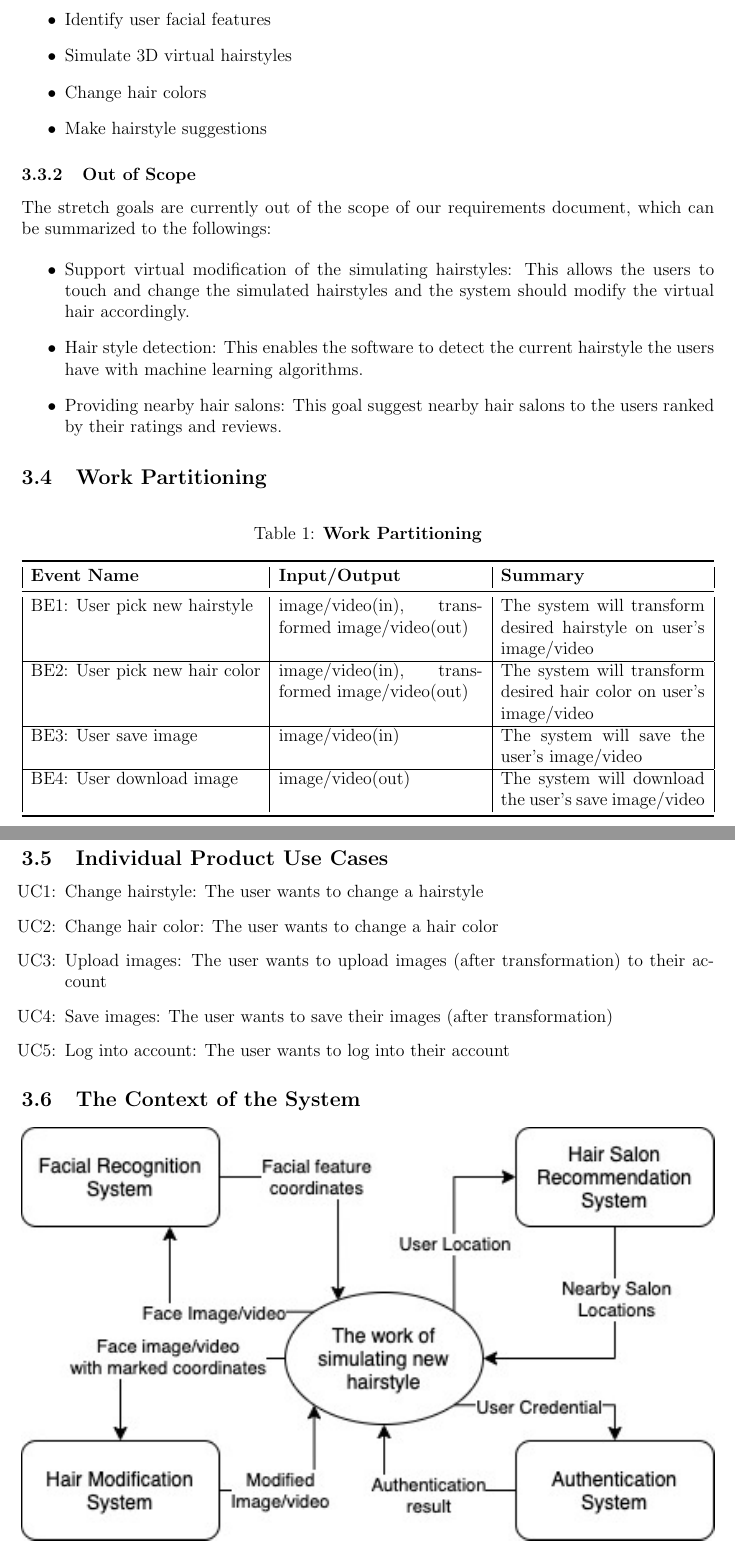
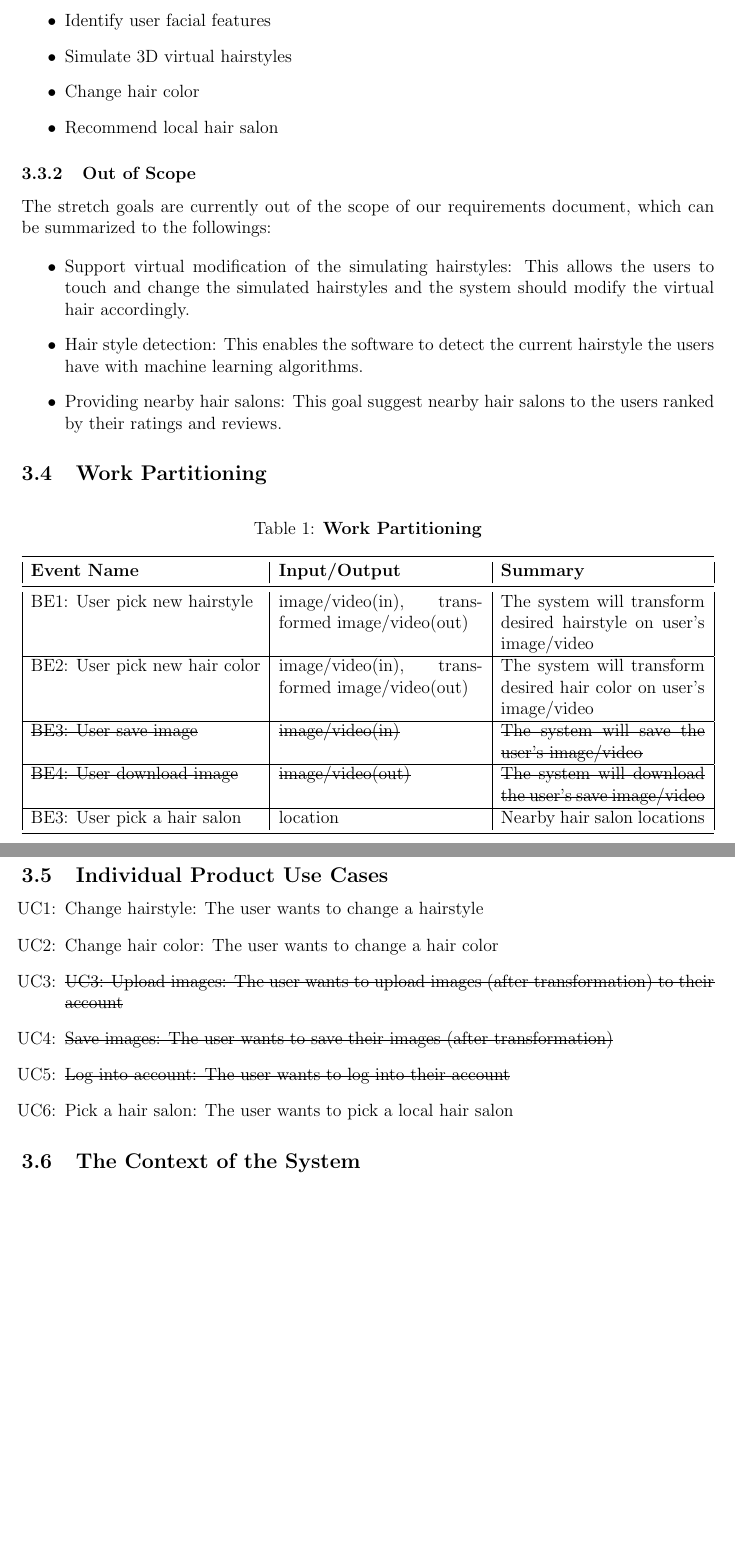
Before and after one commit to marlon4dashen/Hairesthetics, a LaTeX document (docs/SRS/SRS.tex): two parts of pages 11 and 12 of 32, joined at a grey line, cut so that both start at the same text, the shorter picture padded with empty space. Compiled offline with pdfLaTeX.

Commit message:
remove authentication system from SRS

```diff
--- a/docs/SRS/SRS.tex
+++ b/docs/SRS/SRS.tex
@@ -20,6 +20,7 @@
 \usepackage{graphicx}
 \usepackage{enumitem}
 \usepackage[round]{natbib}
+\usepackage[normalem]{ulem}
 
 %\usepackage{refcheck}
 
@@ -368,8 +370,8 @@ The goal of our application can be found below:
  \begin{itemize}
      \item Identify user facial features
      \item Simulate 3D virtual hairstyles
-     \item Change hair colors
-     \item Make hairstyle suggestions
+     \item Change hair color
+     \item Recommend local hair salon
  \end{itemize}
 
 \subsubsection{Out of Scope}
@@ -393,9 +395,11 @@ The stretch goals are currently out of the scope of our requirements document, w
         \hline
         BE2: User pick new hair color & image/video(in), transformed image/video(out) & The system will transform desired hair color on user's image/video\\
         \hline
-        BE3: User save image & image/video(in) & The system will save the user's image/video\\
+        \sout{BE3: User save image} & \sout{image/video(in)} & \sout{The system will save the user's image/video}\\
         \hline
-        BE4: User download image & image/video(out) & The system will download the user's save image/video\\
+        \sout{BE4: User download image} & \sout{image/video(out)} & \sout{The system will download the user's save image/video}\\
+        \hline
+        BE3: User pick a hair salon & location & Nearby hair salon locations \\
         \bottomrule
     \end{tabularx}
 \end{table}
@@ -405,13 +409,13 @@ The stretch goals are currently out of the scope of our requirements document, w
 \begin{UC}
     \item Change hairstyle: The user wants to change a hairstyle
     \item Change hair color: The user wants to change a hair color
-    \item Upload images: The user wants to upload images (after transformation) to their account
-    \item Save images: The user wants to save their images (after transformation)
-    \item Log into account: The user wants to log into their account
+    \item \sout{UC3: Upload images: The user wants to upload images (after transformation) to their account}
+    \item \sout{Save images: The user wants to save their images (after transformation)}
+    \item \sout{Log into account: The user wants to log into their account}
+    \item Pick a hair salon: The user wants to pick a local hair salon
 \end{UC}
 
 \subsection{The Context of the System}
-\graphicspath{ {./system_context_diagram.jpg/} }
-\includegraphics[width=\textwidth]{system_context_diagram}
+% \graphicspath{ {./system_context_diagram.jpg/} }
 \begin{figure}[h!]
 \begin{center}
```
Also changed, not shown: docs/SRS/SRS.pdf, docs/SRS/fsm_1.jpg (added), docs/SRS/system_context_diagram_1.jpg (added), docs/SRS/SRS.tex (21 more changed lines).
